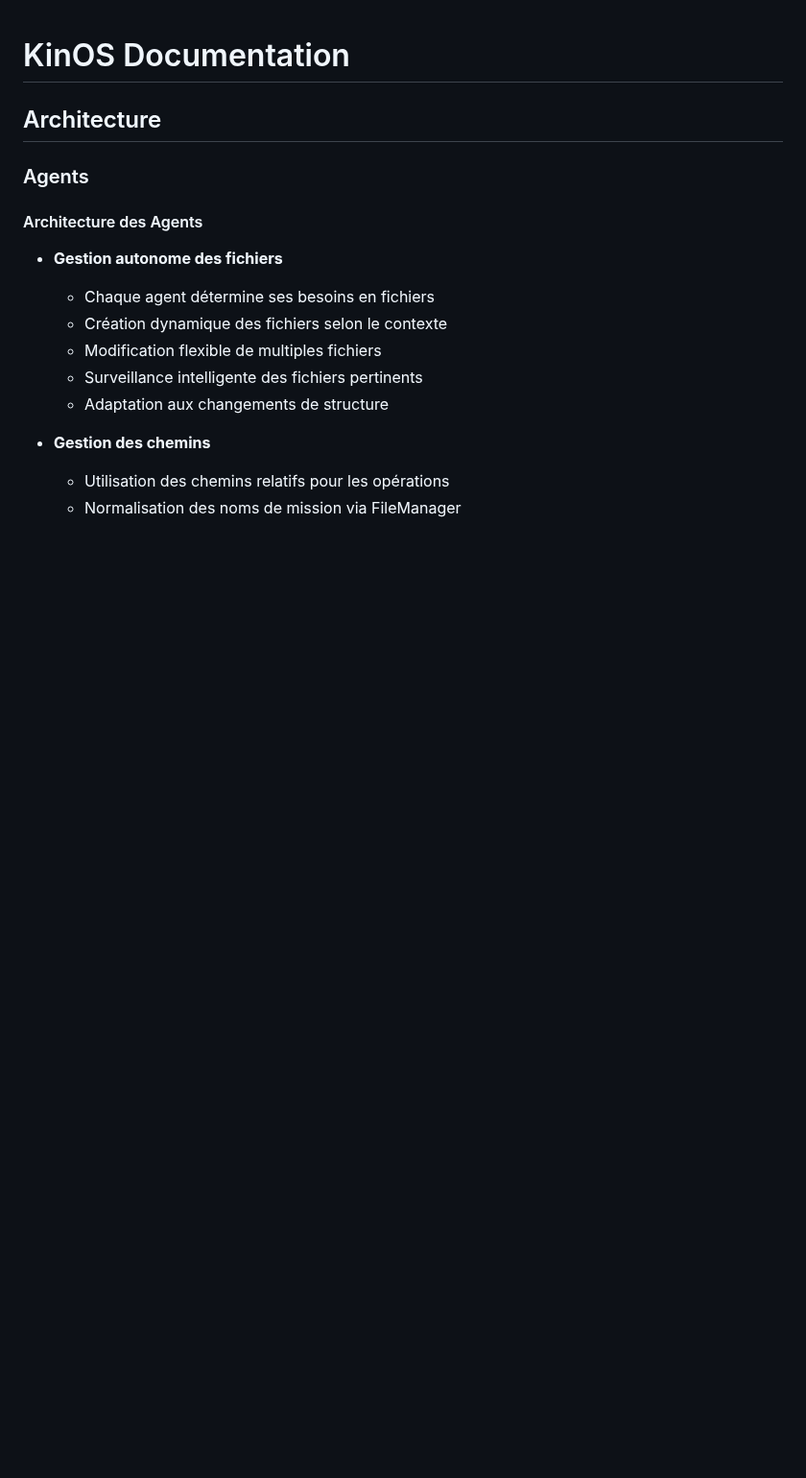
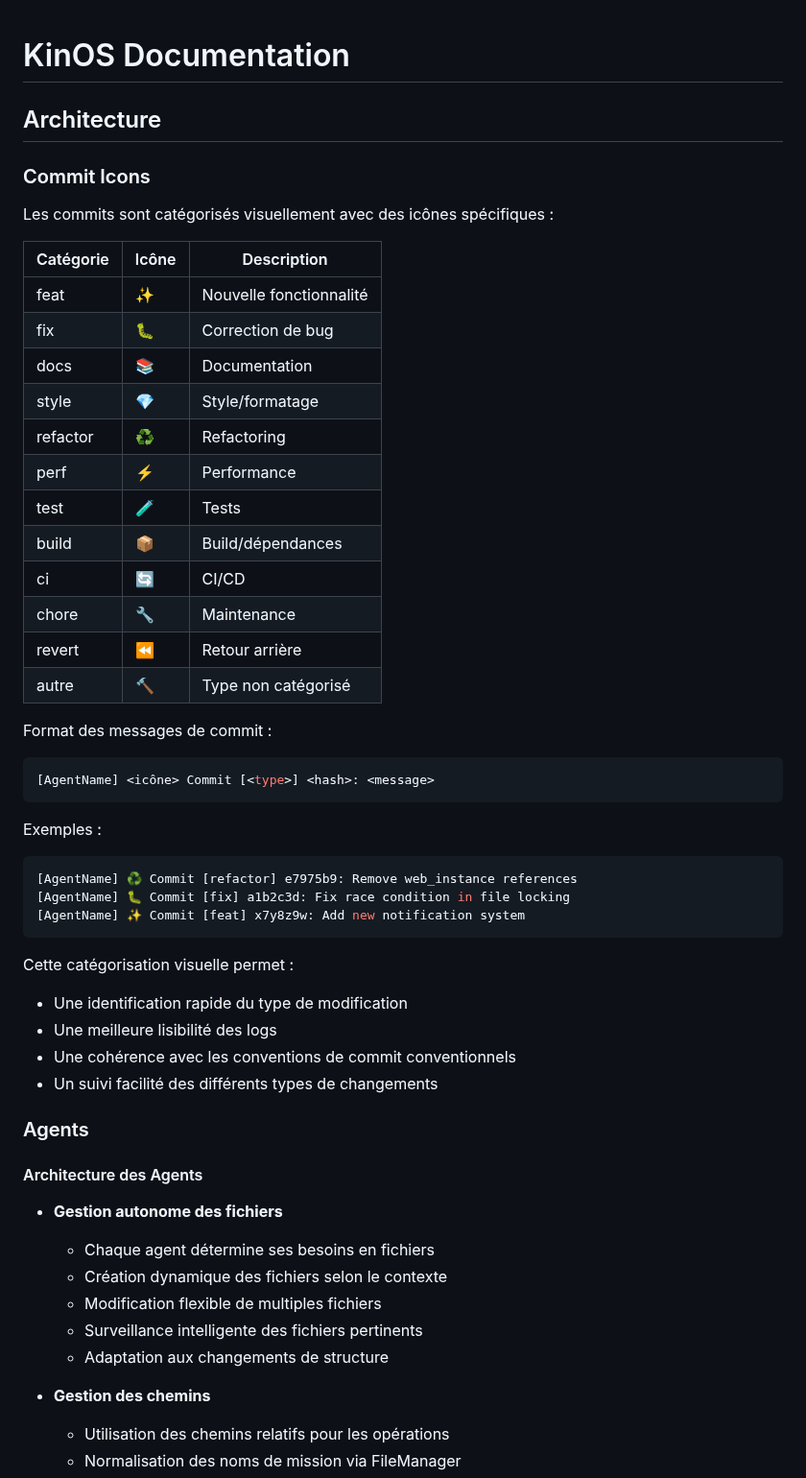
Before and after one commit to DigitalKin-ai/kinos, a Markdown page: docs/DOCUMENTATION.md, the part around the change. Shown at 96% size. Rendered like a GitHub page; blank space fills up the shorter version.

Commit message:
docs: Add commit icons documentation section to DOCUMENTATION.md

````diff
--- a/docs/DOCUMENTATION.md
+++ b/docs/DOCUMENTATION.md
@@ -1,6 +1,43 @@
 # KinOS Documentation
 
 ## Architecture
+
+### Commit Icons
+
+Les commits sont catégorisés visuellement avec des icônes spécifiques :
+
+| Catégorie | Icône | Description |
+|-----------|-------|-------------|
+| feat | ✨ | Nouvelle fonctionnalité |
+| fix | 🐛 | Correction de bug |
+| docs | 📚 | Documentation |
+| style | 💎 | Style/formatage |
+| refactor | ♻️ | Refactoring |
+| perf | ⚡️ | Performance |
+| test | 🧪 | Tests |
+| build | 📦 | Build/dépendances |
+| ci | 🔄 | CI/CD |
+| chore | 🔧 | Maintenance |
+| revert | ⏪ | Retour arrière |
+| autre | 🔨 | Type non catégorisé |
+
+Format des messages de commit :
+```bash
+[AgentName] <icône> Commit [<type>] <hash>: <message>
+```
+
+Exemples :
+```bash
+[AgentName] ♻️ Commit [refactor] e7975b9: Remove web_instance references
+[AgentName] 🐛 Commit [fix] a1b2c3d: Fix race condition in file locking
+[AgentName] ✨ Commit [feat] x7y8z9w: Add new notification system
+```
+
+Cette catégorisation visuelle permet :
+- Une identification rapide du type de modification
+- Une meilleure lisibilité des logs
+- Une cohérence avec les conventions de commit conventionnels
+- Un suivi facilité des différents types de changements
 
 ### Agents
 
````
